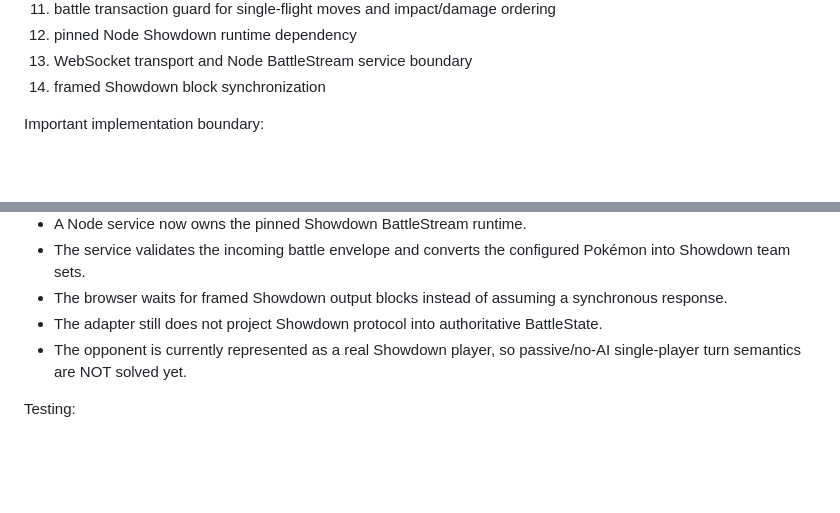
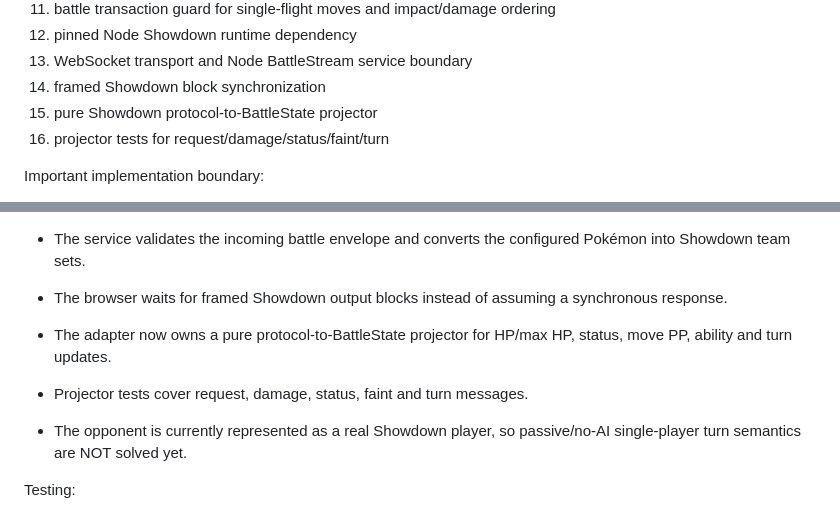
Before and after one commit to xxxdgonb/pokemon-3d-battle-web, a Markdown page: PROJECT_STATUS.md, 2 parts joined by grey strips. GitHub-like rendering; blank space fills up the shorter version.

Commit message:
docs: record protocol state projector progress

```diff
--- a/PROJECT_STATUS.md
+++ b/PROJECT_STATUS.md
@@ -60,6 +60,8 @@ Completed in this increment:
 12. pinned Node Showdown runtime dependency
 13. WebSocket transport and Node BattleStream service boundary
 14. framed Showdown block synchronization
+15. pure Showdown protocol-to-BattleState projector
+16. projector tests for request/damage/status/faint/turn
 
 Important implementation boundary:
 - Showdown is not imported into the browser yet. Its execution environment must be verified before selecting browser, worker, or server runtime.
@@ -72,7 +74,9 @@ Runtime decision:
 - A Node service now owns the pinned Showdown BattleStream runtime.
 - The service validates the incoming battle envelope and converts the configured Pokémon into Showdown team sets.
 - The browser waits for framed Showdown output blocks instead of assuming a synchronous response.
-- The adapter still does not project Showdown protocol into authoritative BattleState.
+- The adapter now owns a pure protocol-to-BattleState projector for HP/max HP, status, move PP, ability and turn updates.
+- Projector tests cover request, damage, status, faint and turn messages.
+
 - The opponent is currently represented as a real Showdown player, so passive/no-AI single-player turn semantics are NOT solved yet.
 
 Testing:
```
